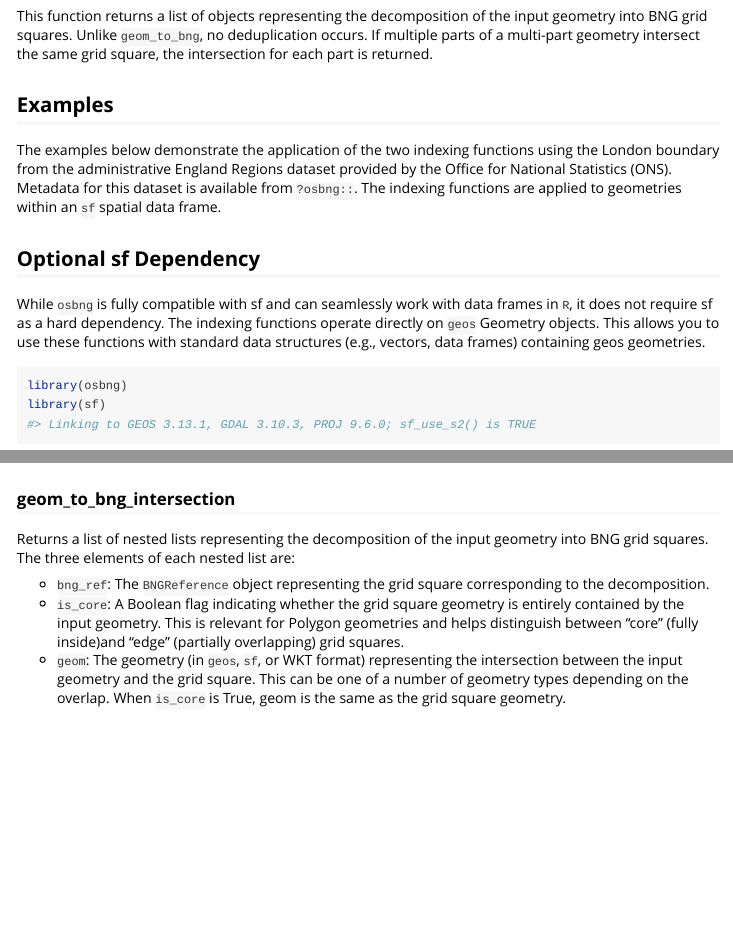
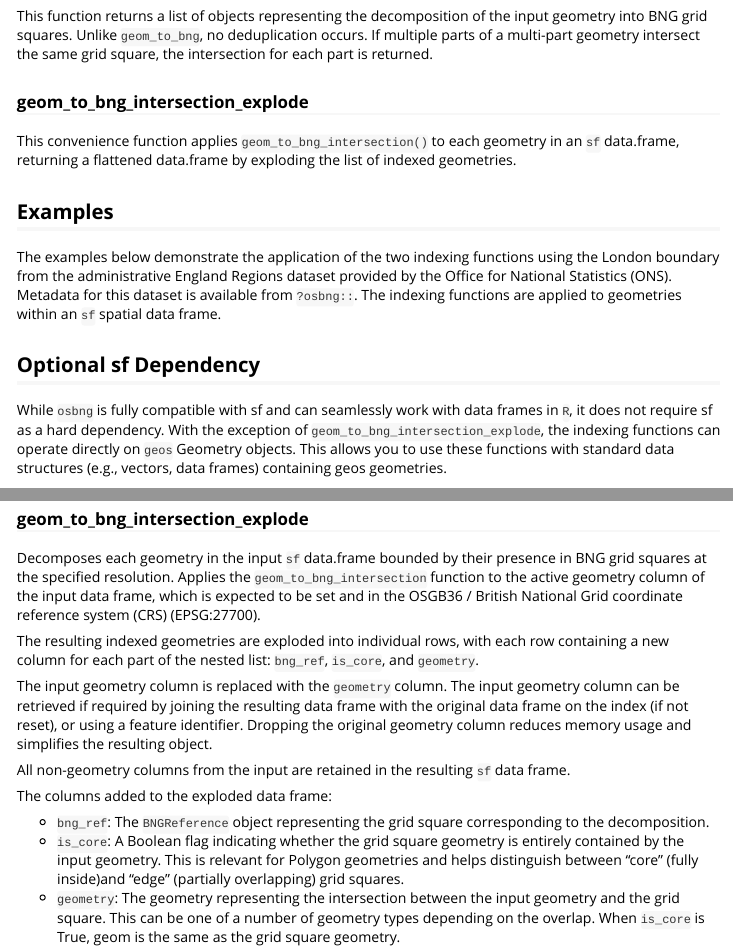
Before and after one commit to OrdnanceSurvey/osbng-r, an R Markdown document (vignettes/osbng_indexing_polygon_examples.Rmd): the page in a window 1100 px wide, from 780 px down, and a second part further down, joined at a grey line. Rendered offline with R 4.5, knitr and Pandoc, with nearby package versions; some code elsewhere in the file could not run offline.

Commit message:
docs: update vignettes to demo new functions

````diff
--- a/vignettes/osbng_indexing_polygon_examples.Rmd
+++ b/vignettes/osbng_indexing_polygon_examples.Rmd
@@ -61,6 +61,12 @@ input geometry into BNG grid squares. Unlike `geom_to_bng`, no deduplication
 occurs. If multiple parts of a multi-part geometry intersect the same grid
 square, the intersection for each part is returned.
 
+### geom_to_bng_intersection_explode
+
+This convenience function applies `geom_to_bng_intersection()` to each geometry
+in an `sf` data.frame, returning a flattened data.frame by exploding the list of
+indexed geometries.
+
 ## Examples
 
 The examples below demonstrate the application of the two indexing functions
@@ -72,10 +78,11 @@ within an `sf` spatial data frame.
 ## Optional sf Dependency
 
 While `osbng` is fully compatible with sf and can seamlessly work with data
-frames in `R`, it does not require sf as a hard dependency. The indexing
-functions operate directly on `geos` Geometry objects. This allows you to use
-these functions with standard data structures (e.g., vectors, data frames)
-containing geos geometries.
+frames in `R`, it does not require sf as a hard dependency. With the exception
+of `geom_to_bng_intersection_explode`, the indexing functions can operate
+directly on `geos` Geometry objects. This allows you to use these functions with
+standard data structures (e.g., vectors, data frames) containing geos
+geometries.
 
 ```{r setup}
 library(osbng)
@@ -203,11 +210,29 @@ text(coords[, 1],
 
 ```
 
-### geom_to_bng_intersection
+### geom_to_bng_intersection_explode
 
-Returns a list of nested lists representing the decomposition of the input
-geometry into BNG grid squares. The three elements of each nested list are:
+Decomposes each geometry in the input `sf` data.frame bounded by their presence
+in BNG grid squares at the specified resolution. Applies the
+`geom_to_bng_intersection` function to the active geometry column of the input
+data frame, which is expected to be set and in the OSGB36 / British National
+Grid coordinate reference system (CRS) (EPSG:27700).
+
+The resulting indexed geometries are exploded into individual rows, with each
+row containing a new column for each part of the nested list: `bng_ref`,
+`is_core`, and `geometry`.
+
+The input geometry column is replaced with the `geometry` column. The input
+geometry column can be retrieved if required by joining the resulting data frame
+with the original data frame on the index (if not reset), or using a feature
+identifier. Dropping the original geometry column reduces memory usage and
+simplifies the resulting object.
+
+All non-geometry columns from the input are retained in the resulting `sf` data
+frame.
+
+The columns added to the exploded data frame:
 
 * `bng_ref`: The `BNGReference` object representing the grid square corresponding to the decomposition.
 * `is_core`: A Boolean flag indicating whether the grid square geometry is entirely contained by the input geometry. This is relevant for Polygon geometries and helps distinguish between "core" (fully inside)and "edge" (partially overlapping) grid squares.
-* `geom`: The geometry (in `geos`, `sf`, or WKT format) representing the intersection between the input geometry and the grid square. This can be one of a number of geometry types depending on the overlap. When `is_core` is True, geom is the same as the grid square geometry.
+* `geometry`: The geometry representing the intersection between the input geometry and the grid square. This can be one of a number of geometry types depending on the overlap. When `is_core` is True, geom is the same as the grid square geometry.
````
Also changed, not shown: vignettes/osbng_overview.Rmd (+2 -2 lines), vignettes/osbng_indexing_polygon_examples.Rmd (71 more changed lines).
